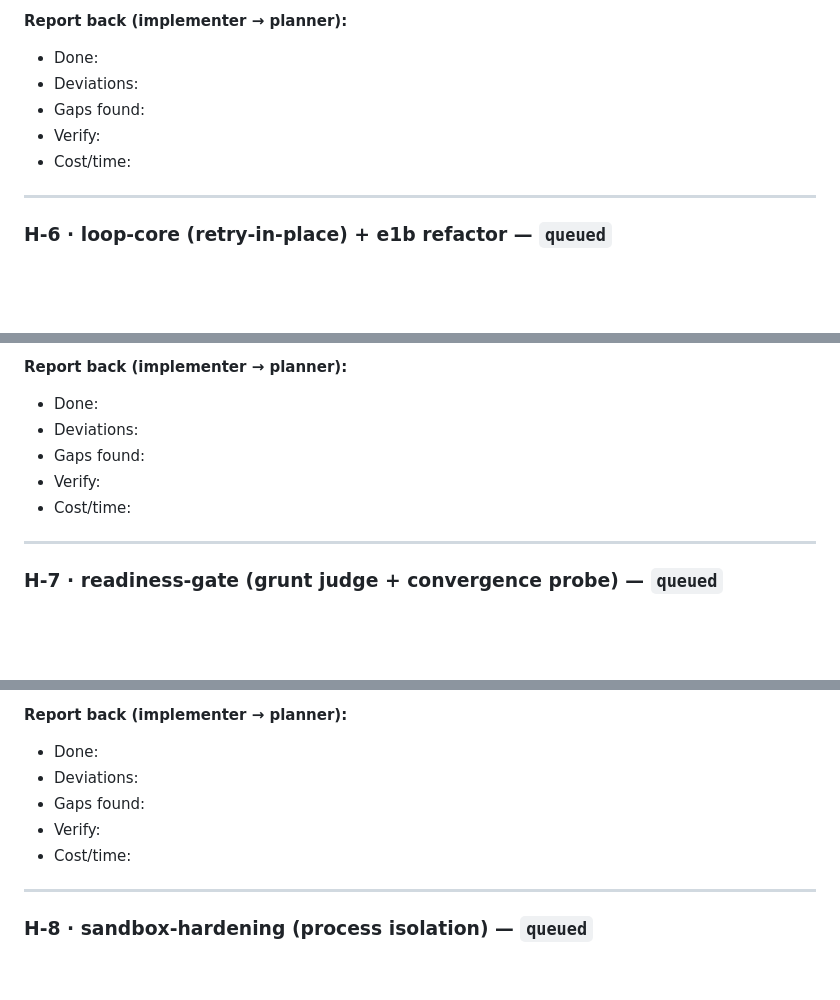
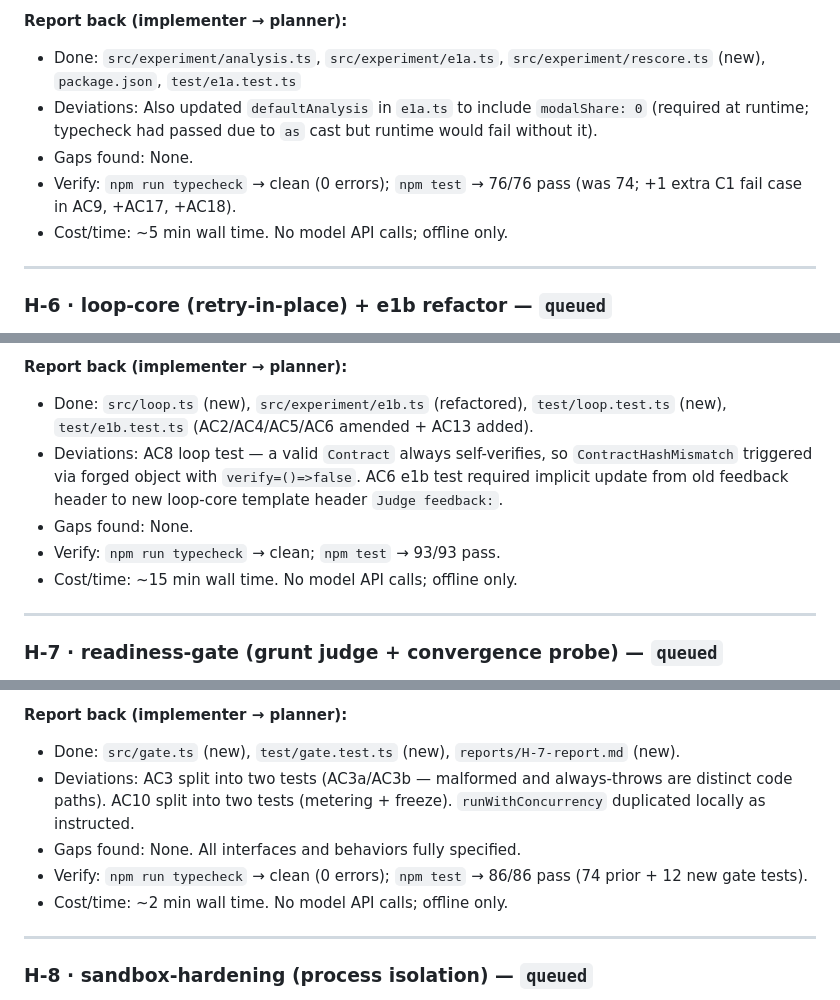
Before and after one commit to SCoureFoure/warboss, a Markdown page: HANDOFF.md, 3 parts joined by grey strips. Drawn GitHub-style; blank space fills up the shorter version.

Commit message:
HANDOFF: fill report-backs for H-5 through H-9; update H-9 status to built
Co-Authored-By: Claude Sonnet 4.6 <noreply@anthropic.com>

```diff
--- a/HANDOFF.md
+++ b/HANDOFF.md
@@ -76,11 +76,11 @@
 
 **Report back (implementer → planner):**
 
-- Done:
-- Deviations:
-- Gaps found:
-- Verify:
-- Cost/time:
+- Done: `src/experiment/analysis.ts`, `src/experiment/e1a.ts`, `src/experiment/rescore.ts` (new), `package.json`, `test/e1a.test.ts`
+- Deviations: Also updated `defaultAnalysis` in `e1a.ts` to include `modalShare: 0` (required at runtime; typecheck had passed due to `as` cast but runtime would fail without it).
+- Gaps found: None.
+- Verify: `npm run typecheck` → clean (0 errors); `npm test` → 76/76 pass (was 74; +1 extra C1 fail case in AC9, +AC17, +AC18).
+- Cost/time: ~5 min wall time. No model API calls; offline only.
 
 ---
 
@@ -131,11 +131,11 @@ frozen) + [specs/e1b-harness.spec.md](specs/e1b-harness.spec.md) **rev 2**
 
 **Report back (implementer → planner):**
 
-- Done:
-- Deviations:
-- Gaps found:
-- Verify:
-- Cost/time:
+- Done: `src/loop.ts` (new), `src/experiment/e1b.ts` (refactored), `test/loop.test.ts` (new), `test/e1b.test.ts` (AC2/AC4/AC5/AC6 amended + AC13 added).
+- Deviations: AC8 loop test — a valid `Contract` always self-verifies, so `ContractHashMismatch` triggered via forged object with `verify=()=>false`. AC6 e1b test required implicit update from old feedback header to new loop-core template header `Judge feedback:`.
+- Gaps found: None.
+- Verify: `npm run typecheck` → clean; `npm test` → 93/93 pass.
+- Cost/time: ~15 min wall time. No model API calls; offline only.
 
 ---
 
@@ -168,11 +168,11 @@ frozen) + [specs/e1b-harness.spec.md](specs/e1b-harness.spec.md) **rev 2**
 
 **Report back (implementer → planner):**
 
-- Done:
-- Deviations:
-- Gaps found:
-- Verify:
-- Cost/time:
+- Done: `src/gate.ts` (new), `test/gate.test.ts` (new), `reports/H-7-report.md` (new).
+- Deviations: AC3 split into two tests (AC3a/AC3b — malformed and always-throws are distinct code paths). AC10 split into two tests (metering + freeze). `runWithConcurrency` duplicated locally as instructed.
+- Gaps found: None. All interfaces and behaviors fully specified.
+- Verify: `npm run typecheck` → clean (0 errors); `npm test` → 86/86 pass (74 prior + 12 new gate tests).
+- Cost/time: ~2 min wall time. No model API calls; offline only.
 
 ---
 
```
Also changed, not shown: other parts of HANDOFF.md (+10 -10 lines).
